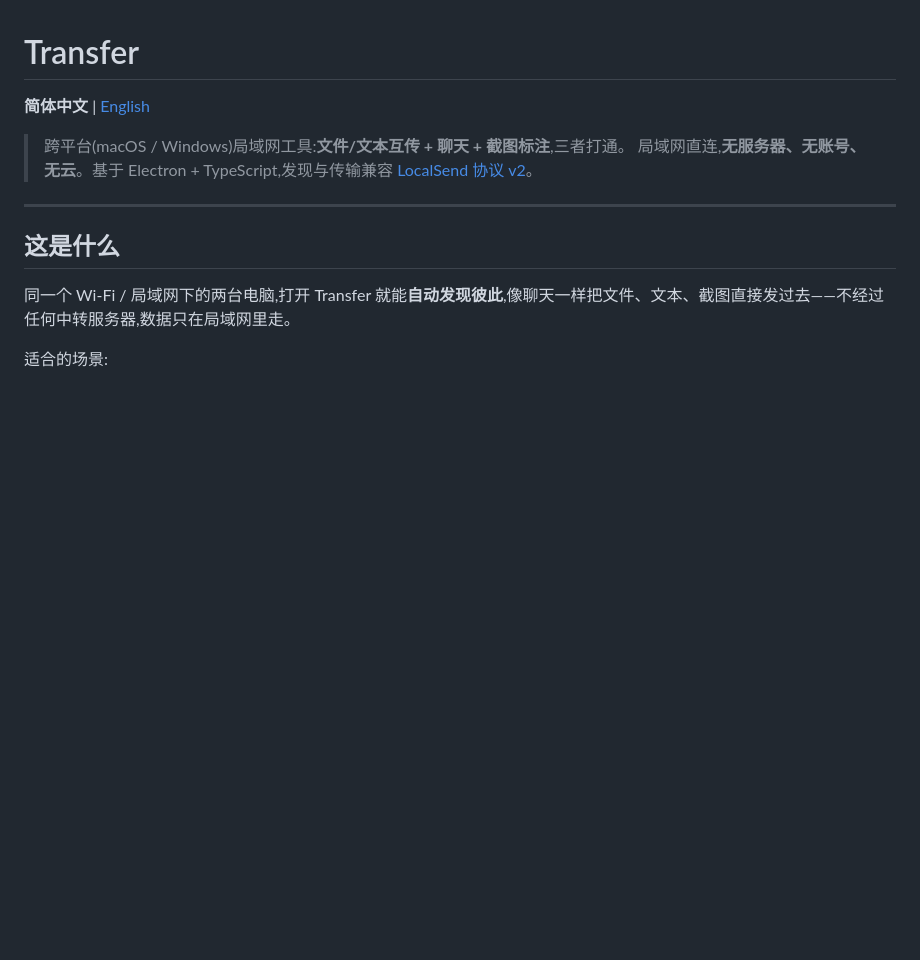
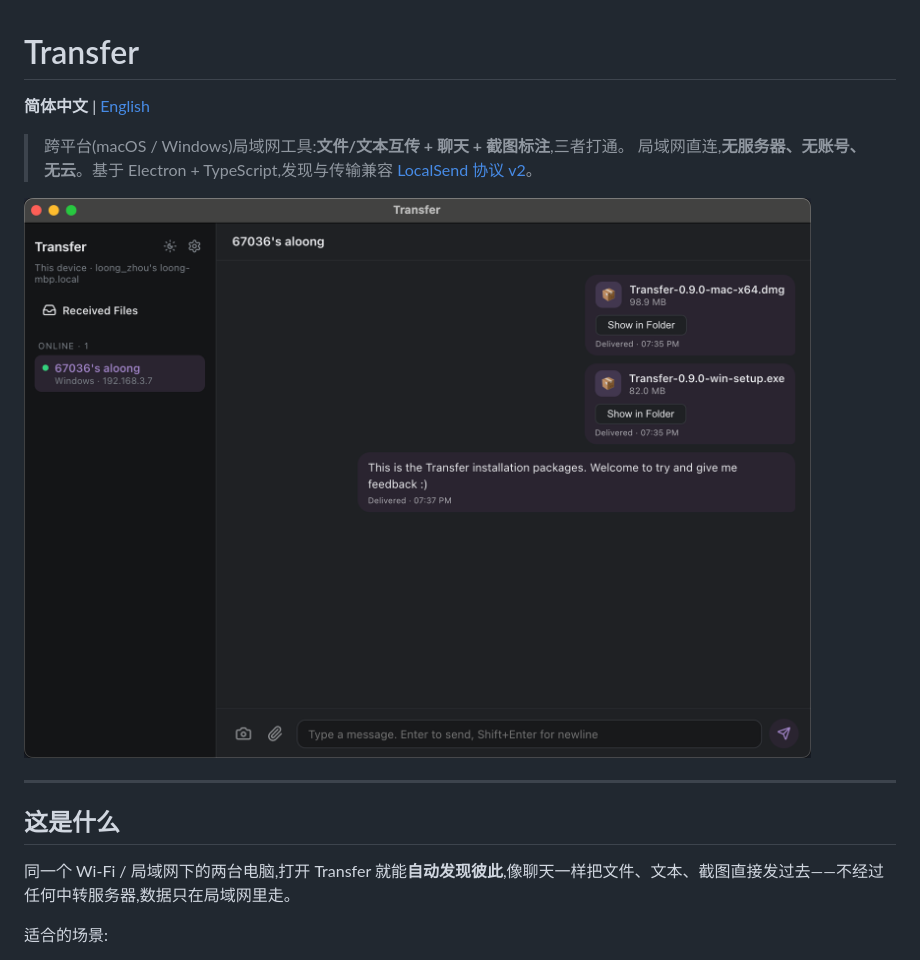
Before and after one commit to zhoulf1006/transfer, a Markdown page: README.md, the part around the change. GitHub-like rendering; blank space fills up the shorter version.

```diff
--- a/README.md
+++ b/README.md
@@ -4,6 +4,8 @@
 
 > 跨平台(macOS / Windows)局域网工具:**文件/文本互传 + 聊天 + 截图标注**,三者打通。
 > 局域网直连,**无服务器、无账号、无云**。基于 Electron + TypeScript,发现与传输兼容 [LocalSend 协议 v2](https://github.com/localsend/protocol)。
+
+![Transfer 主界面:聊天式收发文件与文本](docs/img/introduction.png)
 
 ---
 
```
Also changed, not shown: README.en.md (+2 -0 lines).
